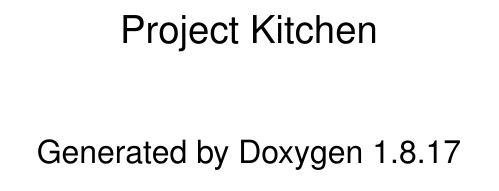
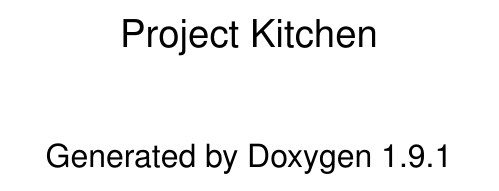
Before and after one commit to snowmeltarcade/projectkitchendocumentation, a LaTeX book (docs/latex/refman.tex, which reads docs/latex/doxygen.sty): part of page 1 of 2, cut so that both start at the same text. Compiled offline with pdfLaTeX.

Commit message:
Updating documentation

```diff
--- a/docs/latex/doxygen.sty
+++ b/docs/latex/doxygen.sty
@@ -13,6 +13,7 @@
 \RequirePackage{tabu_doxygen}
 \RequirePackage{fancyvrb}
 \RequirePackage{tabularx}
+\RequirePackage{multicol}
 \RequirePackage{multirow}
 \RequirePackage{hanging}
 \RequirePackage{ifpdf}
@@ -186,9 +187,8 @@
 % (only if caption is specified)
 \newenvironment{DoxyImage}{%
   \begin{figure}[H]%
-    \begin{center}%
+    \centering%
 }{%
-    \end{center}%
   \end{figure}%
 }
 
@@ -571,6 +571,6 @@
 % Define caption that is also suitable in a table
 \makeatletter
 \def\doxyfigcaption{%
-\refstepcounter{figure}%
+\H@refstepcounter{figure}%
 \@dblarg{\@caption{figure}}}
 \makeatother
--- a/docs/latex/refman.tex
+++ b/docs/latex/refman.tex
@@ -10,26 +10,21 @@
 %%
 % Packages required by doxygen
 \usepackage{fixltx2e}
-\usepackage{calc}
 \usepackage{doxygen}
 \usepackage{graphicx}
 \usepackage[utf8]{inputenc}
 \usepackage{makeidx}
-\usepackage{multicol}
-\usepackage{multirow}
 \PassOptionsToPackage{warn}{textcomp}
 \usepackage{textcomp}
 \usepackage[nointegrals]{wasysym}
-\usepackage[table]{xcolor}
-\usepackage{ifpdf,ifxetex}
+\usepackage{ifxetex}
 
 % Font selection
 \usepackage[T1]{fontenc}
 \usepackage[scaled=.90]{helvet}
 \usepackage{courier}
-\usepackage{amssymb}
+\renewcommand{\familydefault}{\sfdefault}
 \usepackage{sectsty}
-\renewcommand{\familydefault}{\sfdefault}
 \allsectionsfont{%
   \fontseries{bc}\selectfont%
   \color{darkgray}%
@@ -84,19 +79,23 @@
 % Headers & footers
 \usepackage{fancyhdr}
 \pagestyle{fancyplain}
-\fancyhead[LE]{\fancyplain{}{\bfseries\thepage}}
-\fancyhead[CE]{\fancyplain{}{}}
-\fancyhead[RE]{\fancyplain{}{\bfseries\leftmark}}
-\fancyhead[LO]{\fancyplain{}{\bfseries\rightmark}}
-\fancyhead[CO]{\fancyplain{}{}}
-\fancyhead[RO]{\fancyplain{}{\bfseries\thepage}}
-\fancyfoot[LE]{\fancyplain{}{}}
-\fancyfoot[CE]{\fancyplain{}{}}
-\fancyfoot[RE]{\fancyplain{}{\bfseries\scriptsize Generated by Doxygen }}
-\fancyfoot[LO]{\fancyplain{}{\bfseries\scriptsize Generated by Doxygen }}
-\fancyfoot[CO]{\fancyplain{}{}}
-\fancyfoot[RO]{\fancyplain{}{}}
 \renewcommand{\footrulewidth}{0.4pt}
+%
+\fancypagestyle{fancyplain}{
+\fancyhf{}
+\fancyhead[LE, RO]{\bfseries\thepage}
+\fancyhead[LO]{\bfseries\rightmark}
+\fancyhead[RE]{\bfseries\leftmark}
+\fancyfoot[LO, RE]{\bfseries\scriptsize Generated by Doxygen }
+}
+%
+\fancypagestyle{plain}{
+\fancyhf{}
+\fancyfoot[LO, RE]{\bfseries\scriptsize Generated by Doxygen }
+\renewcommand{\headrulewidth}{0pt}}
+%
+\pagestyle{fancyplain}
+%
 \renewcommand{\chaptermark}[1]{%
   \markboth{#1}{}%
 }
@@ -148,6 +147,7 @@
 %===== C O N T E N T S =====
 
 \begin{document}
+\raggedbottom
 
 % Titlepage & ToC
 \hypersetup{pageanchor=false,
@@ -160,7 +160,7 @@
 \begin{center}%
 {\Large Project Kitchen }\\
 \vspace*{1cm}
-{\large Generated by Doxygen 1.8.17}\\
+{\large Generated by Doxygen 1.9.1}\\
 \end{center}
 \end{titlepage}
 \clearemptydoublepage
```
Also changed, not shown: docs/doxygen.png (deleted), docs/doxygen.svg (added), docs/search/close.png (deleted), docs/search/close.svg (added), docs/search/mag_sel.png (deleted), docs/search/mag_sel.svg (added), 11 other files.
